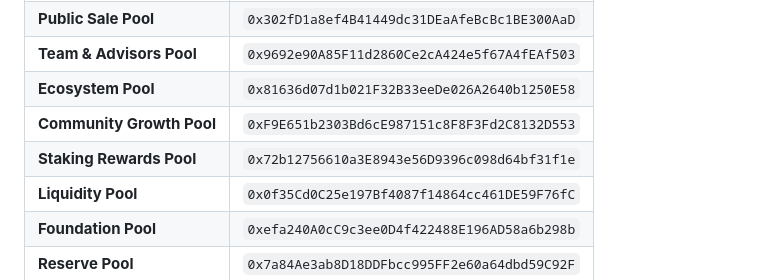
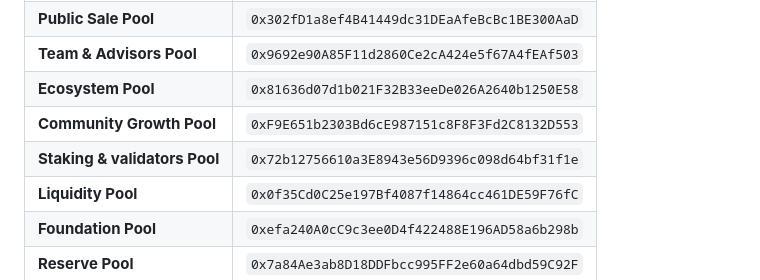
Before and after one commit to dexbros/dxz-dexbros, a Markdown page: tokenomics-v1.md, the part around the change. Rendered like a GitHub page.

```diff
--- a/tokenomics-v1.md
+++ b/tokenomics-v1.md
@@ -134,7 +134,7 @@ Deployed with signer:
 | **Team & Advisors Pool**          | `0x9692e90A85F11d2860Ce2cA424e5f67A4fEAf503` |
 | **Ecosystem Pool**                | `0x81636d07d1b021F32B33eeDe026A2640b1250E58` |
 | **Community Growth Pool**         | `0xF9E651b2303Bd6cE987151c8F8F3Fd2C8132D553` |
-| **Staking Rewards Pool**          | `0x72b12756610a3E8943e56D9396c098d64bf31f1e` |
+| **Staking & validators Pool**     | `0x72b12756610a3E8943e56D9396c098d64bf31f1e` |
 | **Liquidity Pool**                | `0x0f35Cd0C25e197Bf4087f14864cc461DE59F76fC` |
 | **Foundation Pool**               | `0xefa240A0cC9c3ee0D4f422488E196AD58a6b298b` |
 | **Reserve Pool**                  | `0x7a84Ae3ab8D18DDFbcc995FF2e60a64dbd59C92F` |
```
